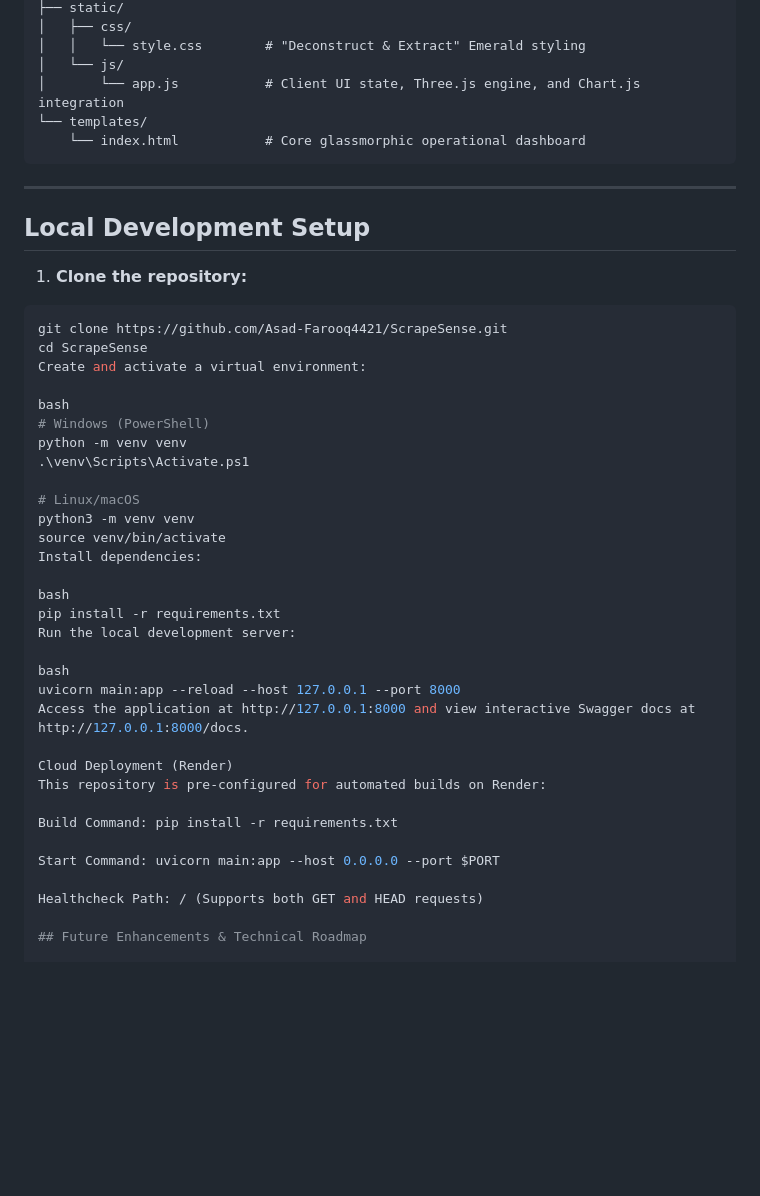
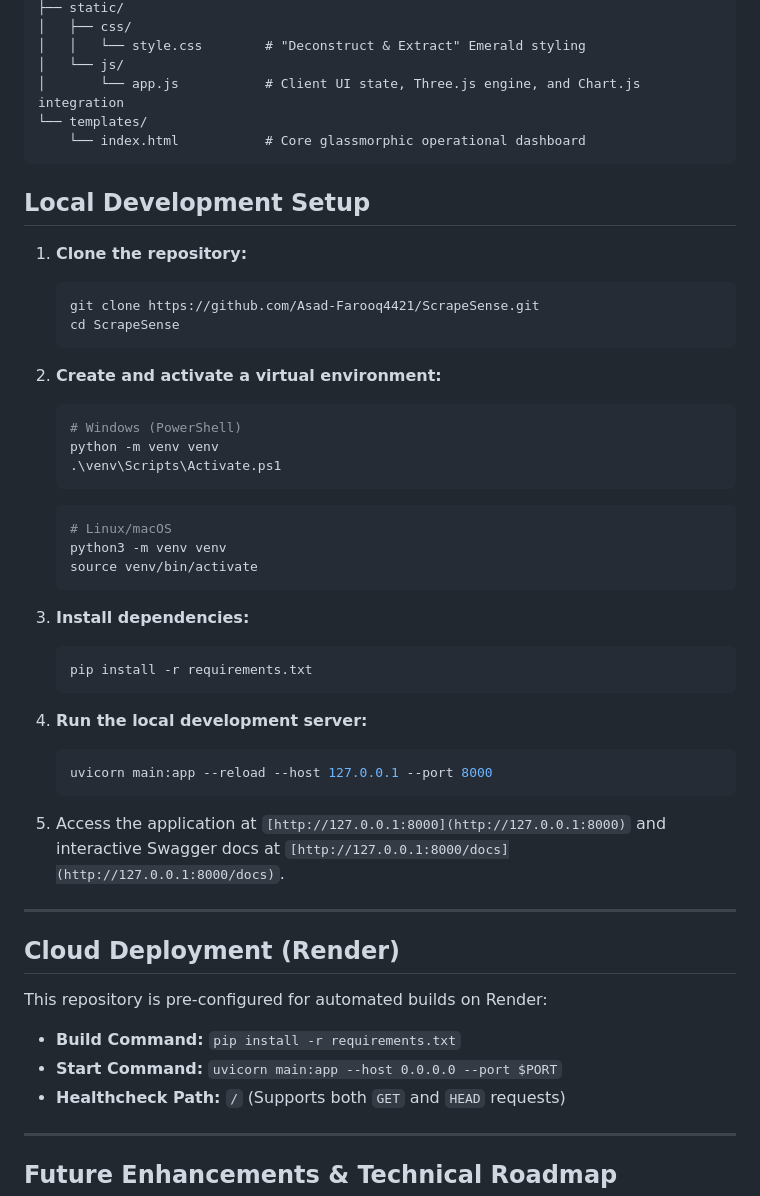
Before and after one commit to Asad-Farooq4421/ScrapeSense, a Markdown page: README.md, the part around the change. Rendered like a GitHub page; blank space fills up the shorter version.

````diff
--- a/README.md
+++ b/README.md
@@ -95,43 +95,49 @@ ScrapeSense/
     └── index.html           # Core glassmorphic operational dashboard
 ```
 
----
-
 ## Local Development Setup
 
 1. **Clone the repository:**
+   ```bash
+   git clone https://github.com/Asad-Farooq4421/ScrapeSense.git
+   cd ScrapeSense
+   ```
 
-```bash
-git clone https://github.com/Asad-Farooq4421/ScrapeSense.git
-cd ScrapeSense
-Create and activate a virtual environment:
+2. **Create and activate a virtual environment:**
+   ```powershell
+   # Windows (PowerShell)
+   python -m venv venv
+   .\venv\Scripts\Activate.ps1
+   ```
+   ```bash
+   # Linux/macOS
+   python3 -m venv venv
+   source venv/bin/activate
+   ```
 
-bash
-# Windows (PowerShell)
-python -m venv venv
-.\venv\Scripts\Activate.ps1
+3. **Install dependencies:**
+   ```bash
+   pip install -r requirements.txt
+   ```
 
-# Linux/macOS
-python3 -m venv venv
-source venv/bin/activate
-Install dependencies:
+4. **Run the local development server:**
+   ```bash
+   uvicorn main:app --reload --host 127.0.0.1 --port 8000
+   ```
 
-bash
-pip install -r requirements.txt
-Run the local development server:
+5. Access the application at `[http://127.0.0.1:8000](http://127.0.0.1:8000)` and interactive Swagger docs at `[http://127.0.0.1:8000/docs](http://127.0.0.1:8000/docs)`.
 
-bash
-uvicorn main:app --reload --host 127.0.0.1 --port 8000
-Access the application at http://127.0.0.1:8000 and view interactive Swagger docs at http://127.0.0.1:8000/docs.
+---
 
-Cloud Deployment (Render)
+## Cloud Deployment (Render)
+
 This repository is pre-configured for automated builds on Render:
 
-Build Command: pip install -r requirements.txt
+* **Build Command:** `pip install -r requirements.txt`
+* **Start Command:** `uvicorn main:app --host 0.0.0.0 --port $PORT`
+* **Healthcheck Path:** `/` (Supports both `GET` and `HEAD` requests)
 
-Start Command: uvicorn main:app --host 0.0.0.0 --port $PORT
-
-Healthcheck Path: / (Supports both GET and HEAD requests)
+---
 
 ## Future Enhancements & Technical Roadmap
 
````
